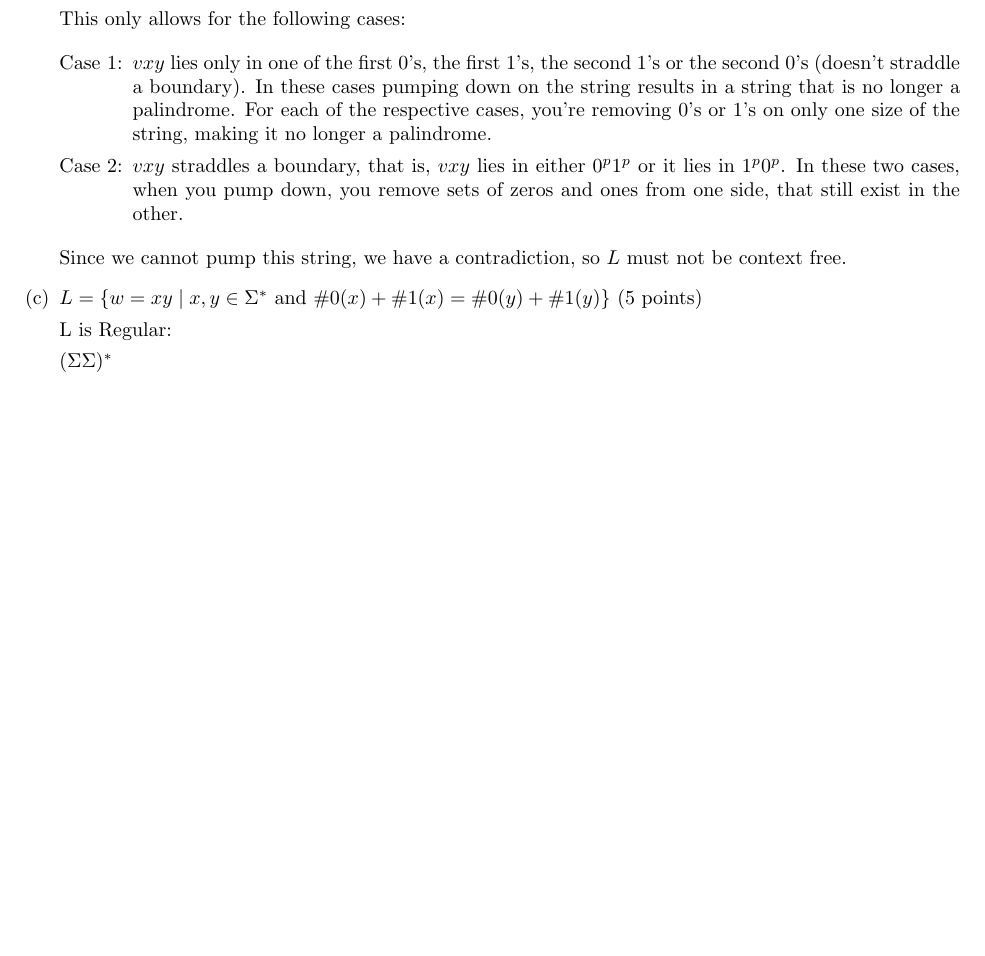
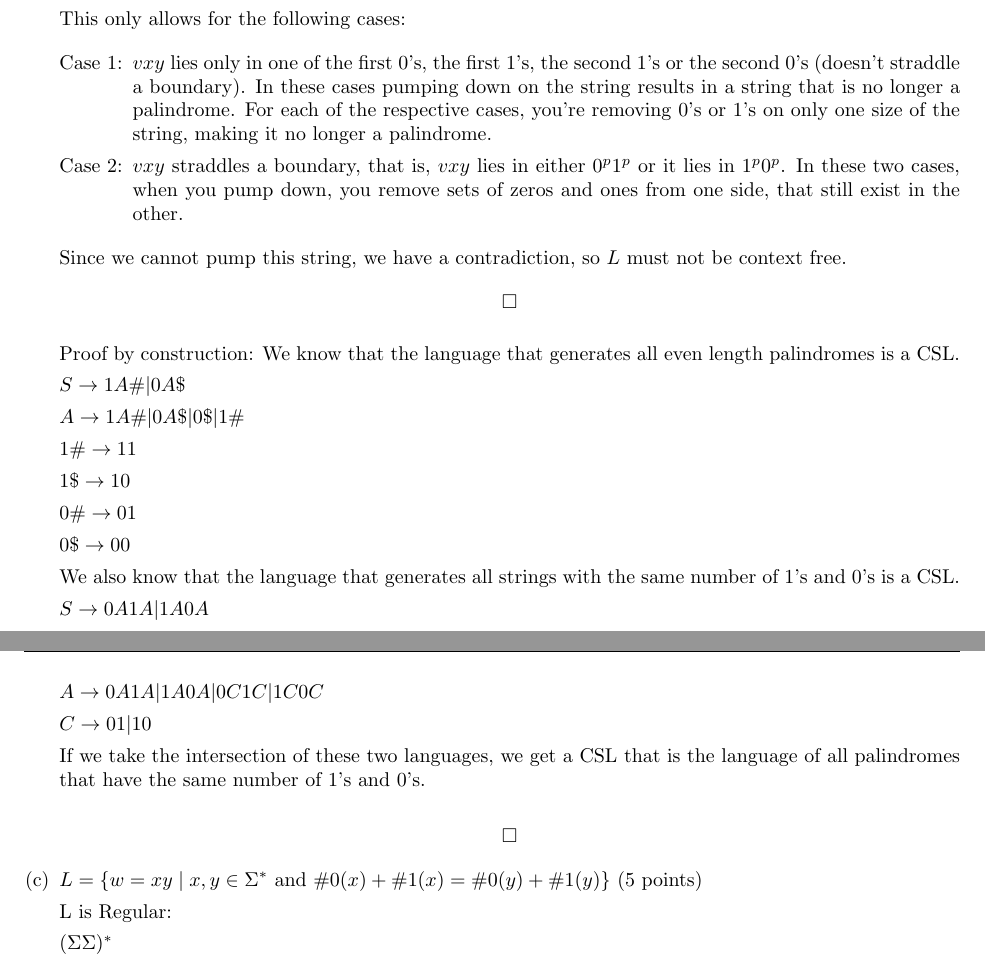
Before and after one commit to drew212/373, a LaTeX problem sheet (hw4/hw4.tex): part of page 4 of 7 before the commit and two parts of pages 4 and 5 of 8 after it, the two joined at a grey line, cut so that both start at the same text, the shorter picture padded with empty space. Compiled offline with pdfLaTeX.

Commit message:
all but 4

```diff
--- a/hw4/hw4.tex
+++ b/hw4/hw4.tex
@@ -254,6 +254,36 @@ This only allows for the following cases:
 
 Since we cannot pump this string, we have a contradiction, so $L$ must not be
 context free.
+\[ \square \]
+
+Proof by construction:
+We know that the language that generates all even length palindromes is a CSL.
+
+$S \rightarrow 1A\# | 0A\$$
+
+$A \rightarrow 1A\# | 0A\$ | 0\$ | 1\#$
+
+$1\# \rightarrow 11$
+
+$1\$ \rightarrow 10$
+
+$0\# \rightarrow 01$
+
+$0\$ \rightarrow 00$
+
+We also know that the language that generates all strings with the same number
+of 1's and 0's is a CSL.
+
+$S \rightarrow 0A1A | 1A0A$
+
+$A \rightarrow 0A1A | 1A0A | 0C1C | 1C0C$
+
+$C \rightarrow 01 | 10$
+
+If we take the intersection of these two languages, we get a CSL that is
+the language of all palindromes that have the same number of 1's and 0's.
+
+\[ \square \]
 
             \item $L = \{w=xy \;|\; x,y\in\Sigma^* \text{ and } \#0(x)+\#1(x)=\#0(y)+\#1(y)\}$ (5 points)
 
```
Also changed, not shown: hw4/hw4.tex (1 more changed lines).
